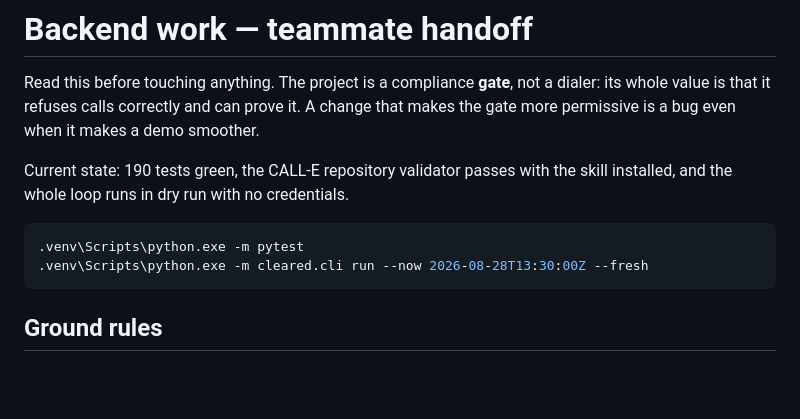
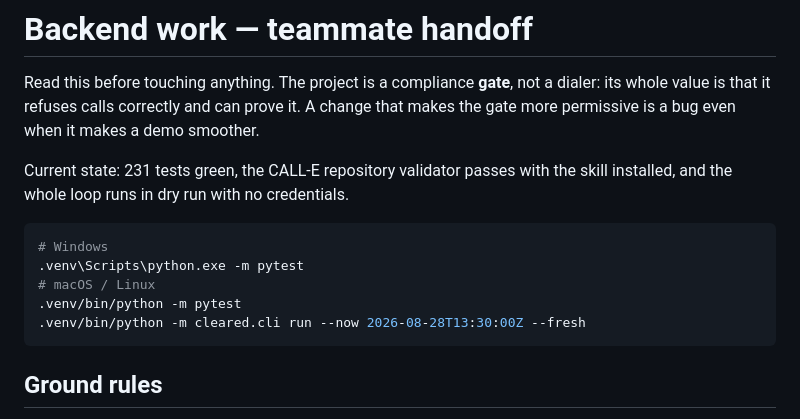
Before and after one commit to Demiladepy/Cleared-to-call, a Markdown page: TEAMMATE-TASKS.md, the part around one of its changes. Drawn GitHub-style; blank space fills up the shorter version.

````diff
--- a/TEAMMATE-TASKS.md
+++ b/TEAMMATE-TASKS.md
@@ -5,12 +5,15 @@ dialer: its whole value is that it refuses calls correctly and can prove it. A
 change that makes the gate more permissive is a bug even when it makes a demo
 smoother.
 
-Current state: 190 tests green, the CALL-E repository validator passes with the
+Current state: 231 tests green, the CALL-E repository validator passes with the
 skill installed, and the whole loop runs in dry run with no credentials.
 
 ```bash
+# Windows
 .venv\Scripts\python.exe -m pytest
-.venv\Scripts\python.exe -m cleared.cli run --now 2026-08-28T13:30:00Z --fresh
+# macOS / Linux
+.venv/bin/python -m pytest
+.venv/bin/python -m cleared.cli run --now 2026-08-28T13:30:00Z --fresh
 ```
 
 ## Ground rules
````
Also changed, not shown: other parts of TEAMMATE-TASKS.md (+65 -1 lines).
